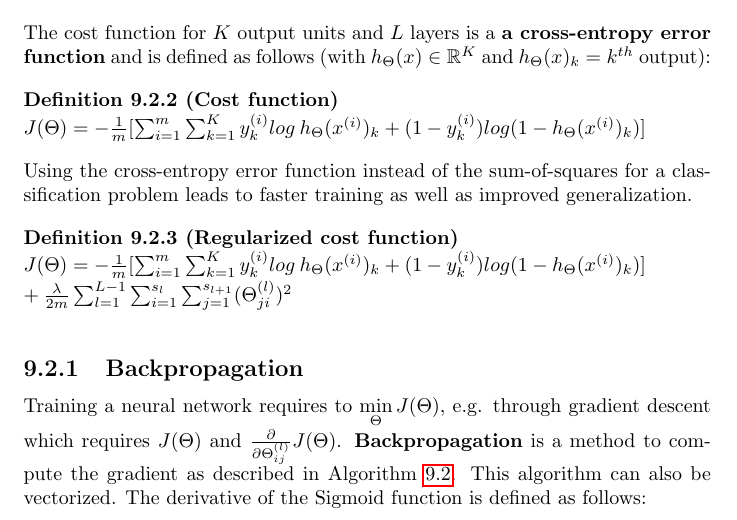
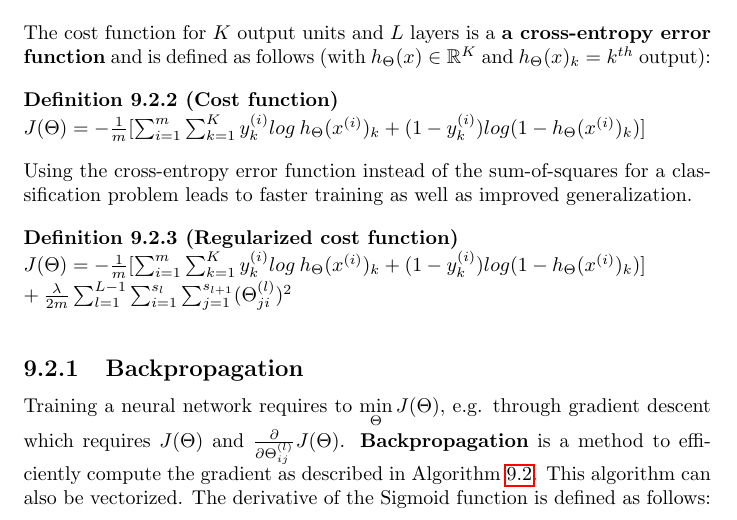
Before and after one commit to karimif/ai_notes, a LaTeX thesis (notes.tex): part of page 58 of 79, cut so that both start at the same text. Compiled offline with pdfLaTeX.

Commit message:
Minor improvement to backprop

```diff
--- a/notes.tex
+++ b/notes.tex
@@ -2456,7 +2456,9 @@ $h_{\Theta}(x)$ & $=$ & $a_1^{(3)}$ $=$ $g(\Theta_{10}^{(2)}a_0^{(2)} + \Theta_{
 \end{figure}
 
 \subsection{Backpropagation}
-Training a neural network requires to $\min\limits_{\Theta}J(\Theta)$, e.g. through gradient descent which requires $J(\Theta)$ and $\frac{\partial}{\partial \Theta_{ij}^{(l)}}J(\Theta)$. {\bf Backpropagation} is a method to compute the gradient as described in Algorithm~\ref{alg:backpropagation}. This algorithm can also be vectorized. The derivative of the Sigmoid function is defined as follows:
+Training a neural network requires to $\min\limits_{\Theta}J(\Theta)$, e.g. through gradient descent which requires $J(\Theta)$ and $\frac{\partial}{\partial \Theta_{ij}^{(l)}}J(\Theta)$.
+{\bf Backpropagation} is a method to efficiently compute the gradient as described in Algorithm~\ref{alg:backpropagation}.
+This algorithm can also be vectorized. The derivative of the Sigmoid function is defined as follows:
 \begin{definition}[Derivative of Sigmoid function] ~\\
 $g^{'}(x)=g(x)(1-g(x))$
 \end{definition}
```
